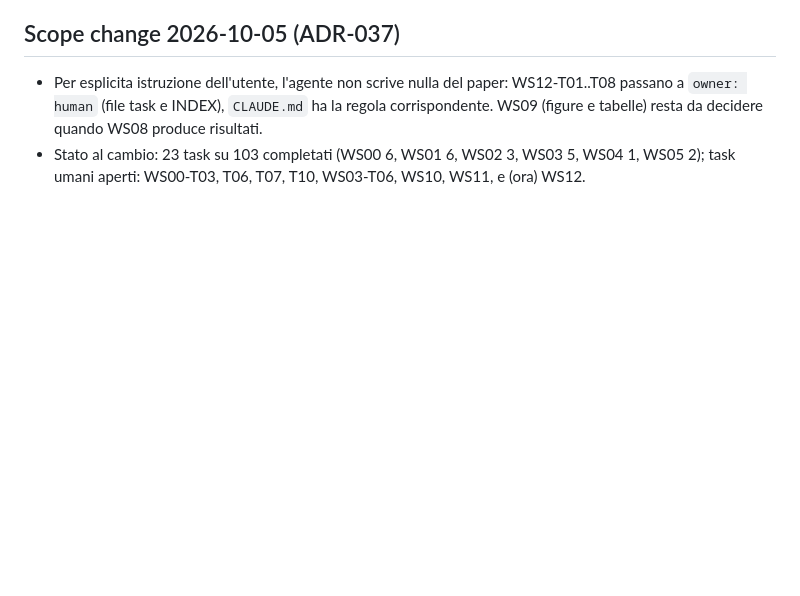
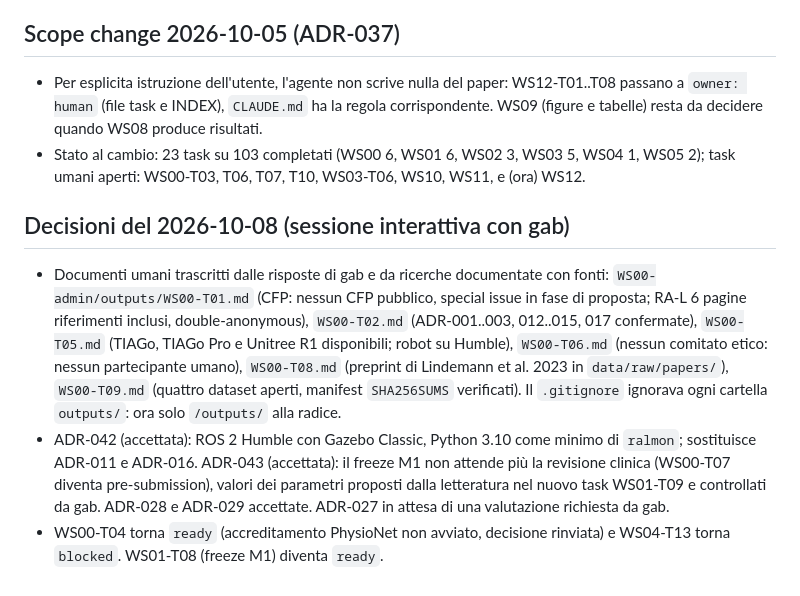
Before and after one commit to kamigoroshi89/RAL-experiment, a Markdown page: docs/plan/PROGRESS.md, the part around the change. Rendered like a GitHub page; blank space fills up the shorter version.

Commit message:
plan: record the decisions of 2026-10-08 in PROGRESS

```diff
--- a/docs/plan/PROGRESS.md
+++ b/docs/plan/PROGRESS.md
@@ -24,3 +24,9 @@ Stato del bootstrap del piano. Una fase alla volta, commit dopo ciascuna (`plan(
 
 - Per esplicita istruzione dell'utente, l'agente non scrive nulla del paper: WS12-T01..T08 passano a `owner: human` (file task e INDEX), `CLAUDE.md` ha la regola corrispondente. WS09 (figure e tabelle) resta da decidere quando WS08 produce risultati.
 - Stato al cambio: 23 task su 103 completati (WS00 6, WS01 6, WS02 3, WS03 5, WS04 1, WS05 2); task umani aperti: WS00-T03, T06, T07, T10, WS03-T06, WS10, WS11, e (ora) WS12.
+
+## Decisioni del 2026-10-08 (sessione interattiva con gab)
+
+- Documenti umani trascritti dalle risposte di gab e da ricerche documentate con fonti: `WS00-admin/outputs/WS00-T01.md` (CFP: nessun CFP pubblico, special issue in fase di proposta; RA-L 6 pagine riferimenti inclusi, double-anonymous), `WS00-T02.md` (ADR-001..003, 012..015, 017 confermate), `WS00-T05.md` (TIAGo, TIAGo Pro e Unitree R1 disponibili; robot su Humble), `WS00-T06.md` (nessun comitato etico: nessun partecipante umano), `WS00-T08.md` (preprint di Lindemann et al. 2023 in `data/raw/papers/`), `WS00-T09.md` (quattro dataset aperti, manifest `SHA256SUMS` verificati). Il `.gitignore` ignorava ogni cartella `outputs/`: ora solo `/outputs/` alla radice.
+- ADR-042 (accettata): ROS 2 Humble con Gazebo Classic, Python 3.10 come minimo di `ralmon`; sostituisce ADR-011 e ADR-016. ADR-043 (accettata): il freeze M1 non attende più la revisione clinica (WS00-T07 diventa pre-submission), valori dei parametri proposti dalla letteratura nel nuovo task WS01-T09 e controllati da gab. ADR-028 e ADR-029 accettate. ADR-027 in attesa di una valutazione richiesta da gab.
+- WS00-T04 torna `ready` (accreditamento PhysioNet non avviato, decisione rinviata) e WS04-T13 torna `blocked`. WS01-T08 (freeze M1) diventa `ready`.
```
